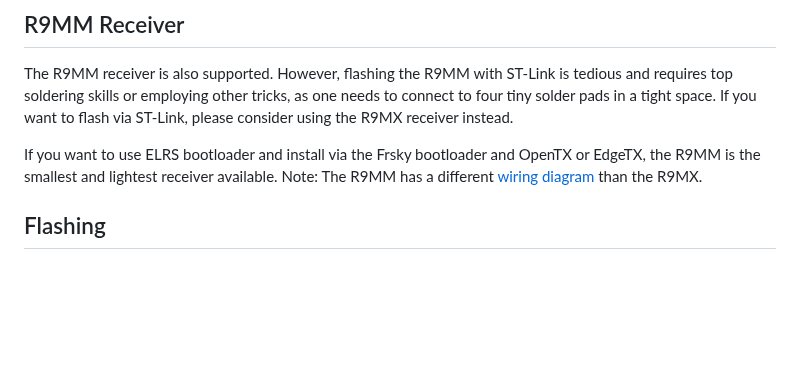
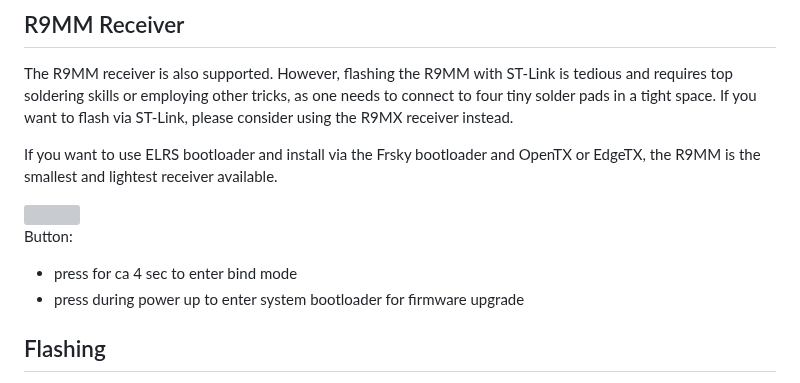
Before and after one commit to olliw42/mLRS-docu, a Markdown page: docs/FRSKY_R9.md, the part around the change. Drawn GitHub-style; blank space fills up the shorter version; grey boxes are pictures that could not be loaded.

Commit message:
FrSky R9MM receiver, add wiring diagram

```diff
--- a/docs/FRSKY_R9.md
+++ b/docs/FRSKY_R9.md
@@ -151,7 +151,13 @@ The wiring is similar to when used as a receiver, with the exception that the "I
 
 The R9MM receiver is also supported. However, flashing the R9MM with ST-Link is tedious and requires top soldering skills or employing other tricks, as one needs to connect to four tiny solder pads in a tight space. If you want to flash via ST-Link, please consider using the R9MX receiver instead.
 
-If you want to use ELRS bootloader and install via the Frsky bootloader and OpenTX or EdgeTX, the R9MM is the smallest and lightest receiver available.  Note: The R9MM has a different [wiring diagram](https://www.expresslrs.org/quick-start/receivers/r9/#wiring-up-your-receiver) than the R9MX.
+If you want to use ELRS bootloader and install via the Frsky bootloader and OpenTX or EdgeTX, the R9MM is the smallest and lightest receiver available.
+
+<img src="images/Frsky_R9MM_wiring-01.jpg" width="720px">
+
+Button:
+- press for ca 4 sec to enter bind mode
+- press during power up to enter system bootloader for firmware upgrade
 
 ## Flashing ##
 
```
Also changed, not shown: docs/images/Frsky_R9MM_wiring_01.jpg (added).
